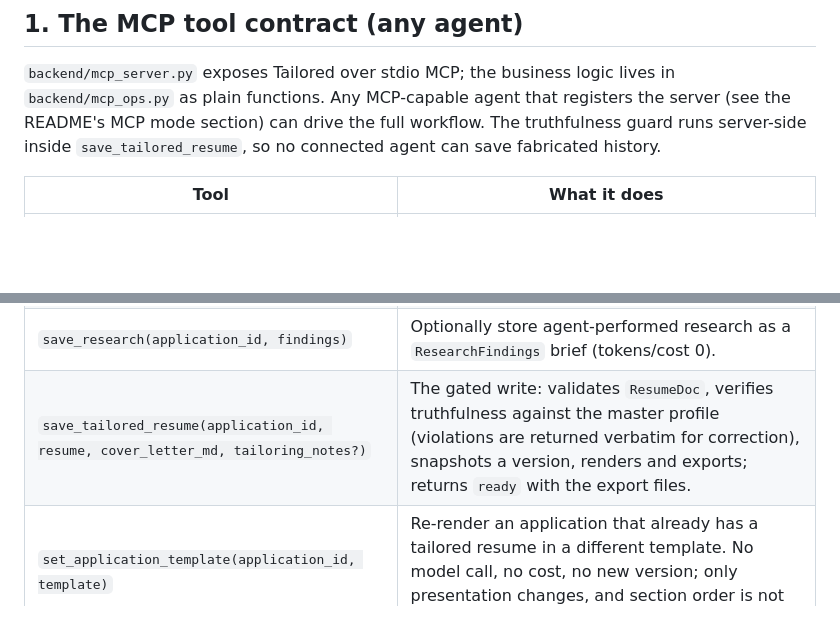
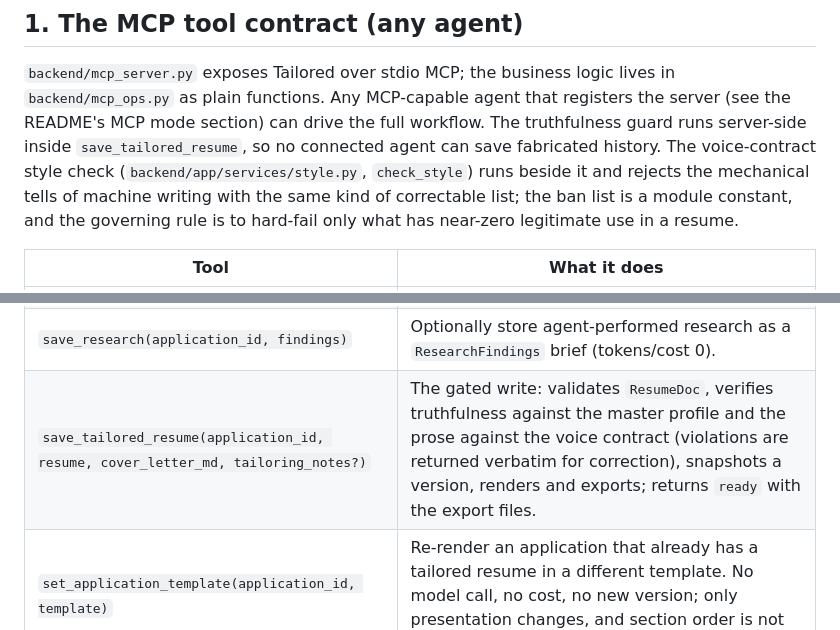
Before and after one commit to end1989/tailored, a Markdown page: docs/EXTENDING.md, 2 parts joined by grey strips. GitHub-like rendering; blank space fills up the shorter version.

```diff
--- a/docs/EXTENDING.md
+++ b/docs/EXTENDING.md
@@ -11,7 +11,12 @@ resume design with three files and no code).
 lives in `backend/mcp_ops.py` as plain functions. Any MCP-capable agent that
 registers the server (see the README's MCP mode section) can drive the full
 workflow. The truthfulness guard runs server-side inside
-`save_tailored_resume`, so no connected agent can save fabricated history.
+`save_tailored_resume`, so no connected agent can save fabricated history. The
+voice-contract style check (`backend/app/services/style.py`, `check_style`)
+runs beside it and rejects the mechanical tells of machine writing with the
+same kind of correctable list; the ban list is a module constant, and the
+governing rule is to hard-fail only what has near-zero legitimate use in a
+resume.
 
 | Tool | What it does |
 |------|--------------|
@@ -26,7 +31,7 @@ workflow. The truthfulness guard runs server-side inside
 | `report_fetch_blocked(application_id, reason)` | Record that a posting could not be read, and why. Marks the job blocked, moves a queued application to `needs_paste` (out of the queue, with a paste box on the dashboard), and puts the reason on its timeline. |
 | `save_parsed_posting(application_id, parsed)` | Store the agent's `ParsedPosting` analysis (dashboard shows company/title from it). |
 | `save_research(application_id, findings)` | Optionally store agent-performed research as a `ResearchFindings` brief (tokens/cost 0). |
-| `save_tailored_resume(application_id, resume, cover_letter_md, tailoring_notes?)` | The gated write: validates `ResumeDoc`, verifies truthfulness against the master profile (violations are returned verbatim for correction), snapshots a version, renders and exports; returns `ready` with the export files. |
+| `save_tailored_resume(application_id, resume, cover_letter_md, tailoring_notes?)` | The gated write: validates `ResumeDoc`, verifies truthfulness against the master profile and the prose against the voice contract (violations are returned verbatim for correction), snapshots a version, renders and exports; returns `ready` with the export files. |
 | `set_application_template(application_id, template)` | Re-render an application that already has a tailored resume in a different template. No model call, no cost, no new version; only presentation changes, and section order is not revisited. |
 | `get_application(application_id)` | Status / version / error_message / export files. |
 
```
Also changed, not shown: CLAUDE.md (+2 -2 lines), README.md (+5 -0 lines).
